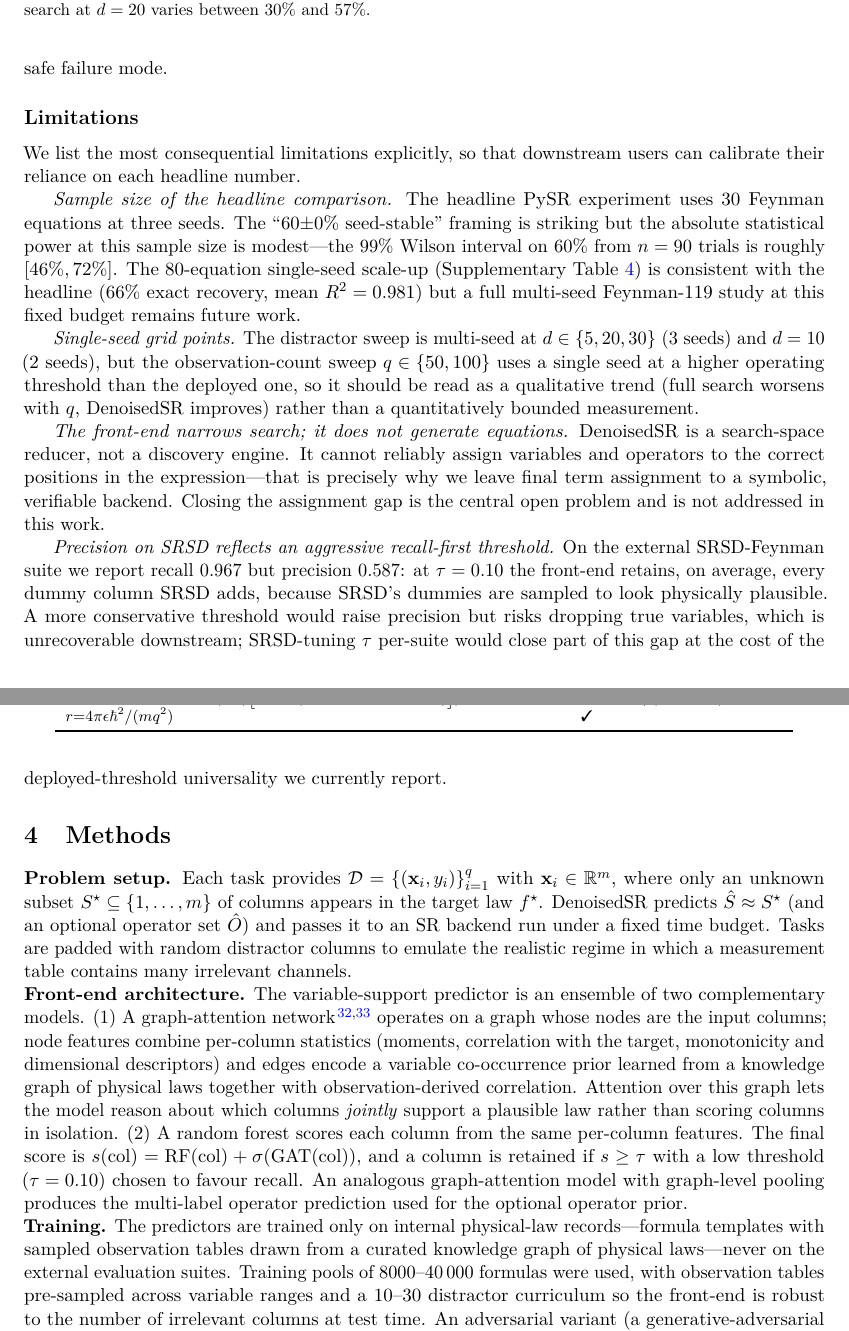
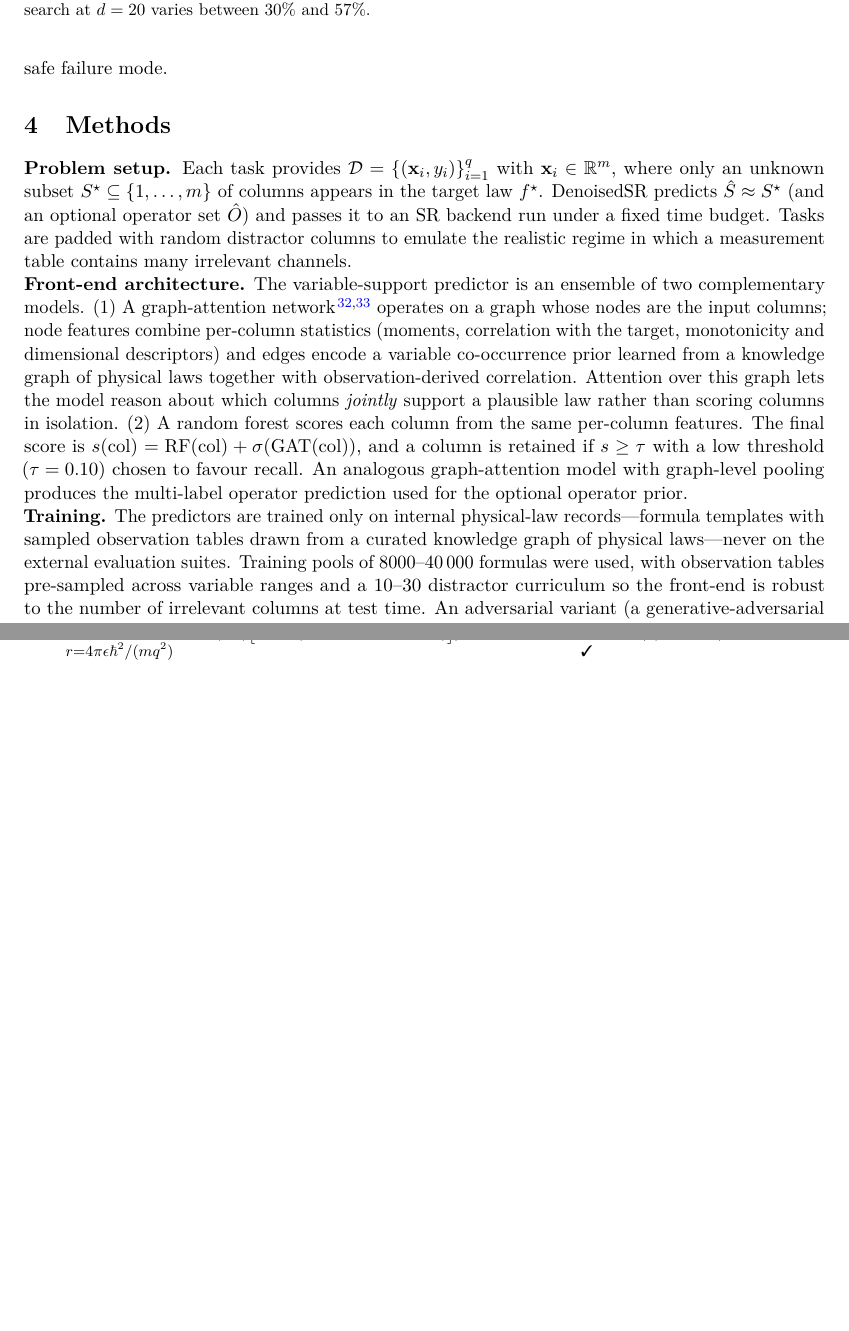
Before and after one commit to ChenxiHeCam/DenoisedSR, a LaTeX paper (paper/main.tex): two parts of pages 8 and 9 of 16 before the commit and two parts of pages 8 and 9 of 15 after it, joined at a grey line, cut so that both start at the same text, the shorter picture padded with empty space. Compiled offline with pdfLaTeX.

Commit message:
Revert Limitations text section (2026-06-08)
The previous commit added a "Limitations" subsection. The right response to
the underlying issues is to scale up the experiments rather than to disclose
the small-sample weakness in prose:

- "30 equations is too few" -> launch full Feynman-118 x 3-seed PySR run
  (in progress, replaces the 30-equation headline once complete).
- Single-seed q-scaling at non-deployed threshold -> needs to be either
  reproduced at tau=0.10 or framed as a qualitative trend; not yet redone.
- "Front-end only narrows search" -> intrinsic limitation, already noted in
  Conclusions; no separate Limitations text needed.
- SRSD precision 0.59 -> already explained at the point it appears (recall
  section); does not need its own Limitations entry.

Keeps the Discussion -> Conclusions rename from the previous commit.

PDF back to 15 pages.

```diff
--- a/paper/main.tex
+++ b/paper/main.tex
@@ -465,42 +465,6 @@ Even short of that goal, DenoisedSR is immediately useful: it makes existing
 physical-law solvers both more successful and several times faster, with a
 provably safe failure mode.
 
-\subsection*{Limitations}
-We list the most consequential limitations explicitly, so that downstream users
-can calibrate their reliance on each headline number.
-
-\emph{Sample size of the headline comparison.}
-The headline PySR experiment uses $30$ Feynman equations at three seeds. The
-``$60{\pm}0\%$ seed-stable'' framing is striking but the absolute statistical
-power at this sample size is modest---the $99\%$ Wilson interval on $60\%$ from
-$n=90$ trials is roughly $[46\%,72\%]$. The $80$-equation single-seed
-scale-up (Supplementary Table~\ref{tab:n80}) is consistent with the headline
-($66\%$ exact recovery, mean $R^2=0.981$) but a full multi-seed Feynman-$119$
-study at this fixed budget remains future work.
-
-\emph{Single-seed grid points.}
-The distractor sweep is multi-seed at $d\in\{5,20,30\}$ ($3$ seeds) and $d=10$
-($2$ seeds), but the observation-count sweep $q\in\{50,100\}$ uses a single
-seed at a higher operating threshold than the deployed one, so it should be
-read as a qualitative trend (full search worsens with $q$, DenoisedSR
-improves) rather than a quantitatively bounded measurement.
-
-\emph{The front-end narrows search; it does not generate equations.}
-DenoisedSR is a search-space reducer, not a discovery engine. It cannot
-reliably assign variables and operators to the correct positions in the
-expression---that is precisely why we leave final term assignment to a
-symbolic, verifiable backend. Closing the assignment gap is the central open
-problem and is not addressed in this work.
-
-\emph{Precision on SRSD reflects an aggressive recall-first threshold.}
-On the external SRSD-Feynman suite we report recall $0.967$ but precision
-$0.587$: at $\tau=0.10$ the front-end retains, on average, every dummy column
-SRSD adds, because SRSD's dummies are sampled to look physically plausible.
-A more conservative threshold would raise precision but risks dropping true
-variables, which is unrecoverable downstream; SRSD-tuning $\tau$ per-suite
-would close part of this gap at the cost of the deployed-threshold
-universality we currently report.
-
 \section{Methods}
 
 \noindent\textbf{Problem setup.} Each task provides
```
Also changed, not shown: paper/main.pdf.
